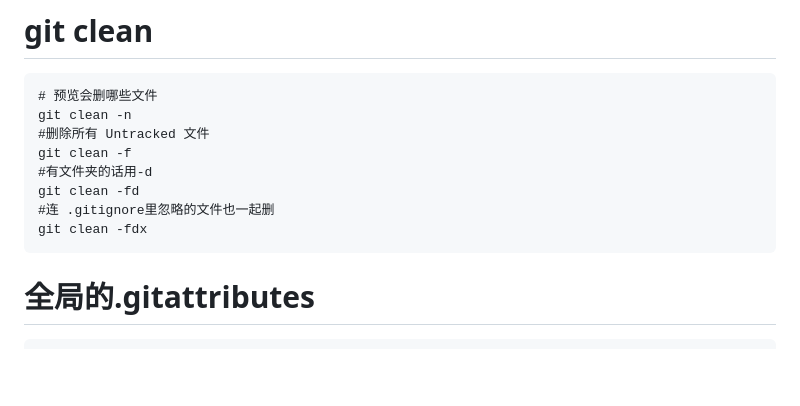
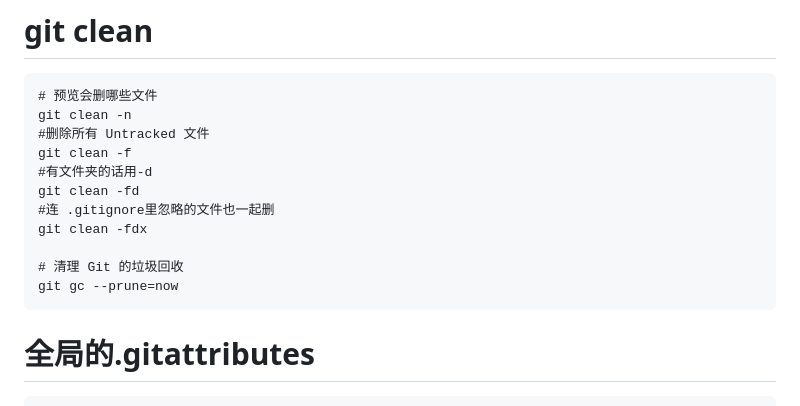
Before and after one commit to digger-yu/blog, a Markdown page: git.md, the part around the change. Drawn GitHub-style; blank space fills up the shorter version.

Commit message:
git gc --prune=now

````diff
--- a/git.md
+++ b/git.md
@@ -92,6 +92,9 @@ git clean -f
 git clean -fd
 #连 .gitignore里忽略的文件也一起删
 git clean -fdx
+
+# 清理 Git 的垃圾回收
+git gc --prune=now
 ```
 # 全局的.gitattributes
 ```
````
